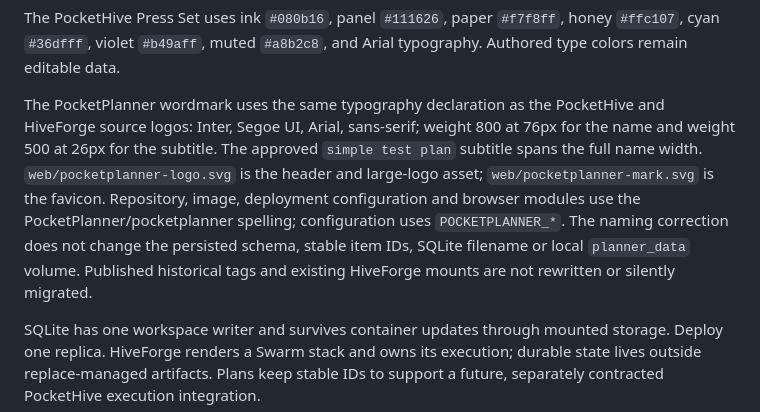
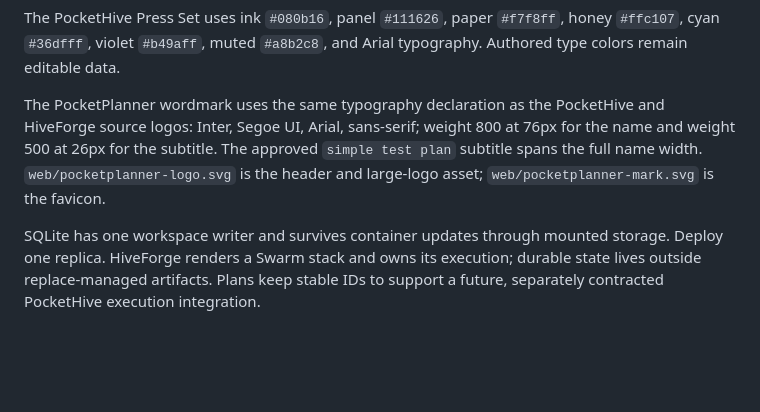
Before and after one commit to sepa79/PockerPlanner, a Markdown page: docs/ARCHITECTURE.md, the part around the change. Drawn GitHub-style; blank space fills up the shorter version.

```diff
--- a/docs/ARCHITECTURE.md
+++ b/docs/ARCHITECTURE.md
@@ -72,7 +72,7 @@ Blocked stream rows pulse red. When all streams of the active plan are blocked,
 
 The PocketHive Press Set uses ink `#080b16`, panel `#111626`, paper `#f7f8ff`, honey `#ffc107`, cyan `#36dfff`, violet `#b49aff`, muted `#a8b2c8`, and Arial typography. Authored type colors remain editable data.
 
-The PocketPlanner wordmark uses the same typography declaration as the PocketHive and HiveForge source logos: Inter, Segoe UI, Arial, sans-serif; weight 800 at 76px for the name and weight 500 at 26px for the subtitle. The approved `simple test plan` subtitle spans the full name width. `web/pocketplanner-logo.svg` is the header and large-logo asset; `web/pocketplanner-mark.svg` is the favicon. Repository, image, deployment configuration and browser modules use the PocketPlanner/pocketplanner spelling; configuration uses `POCKETPLANNER_*`. The naming correction does not change the persisted schema, stable item IDs, SQLite filename or local `planner_data` volume. Published historical tags and existing HiveForge mounts are not rewritten or silently migrated.
+The PocketPlanner wordmark uses the same typography declaration as the PocketHive and HiveForge source logos: Inter, Segoe UI, Arial, sans-serif; weight 800 at 76px for the name and weight 500 at 26px for the subtitle. The approved `simple test plan` subtitle spans the full name width. `web/pocketplanner-logo.svg` is the header and large-logo asset; `web/pocketplanner-mark.svg` is the favicon.
 
 SQLite has one workspace writer and survives container updates through mounted storage. Deploy one replica. HiveForge renders a Swarm stack and owns its execution; durable state lives outside replace-managed artifacts. Plans keep stable IDs to support a future, separately contracted PocketHive execution integration.
 
```
Also changed, not shown: README.md (+4 -12 lines), docs/HIVEFORGE.md (+0 -12 lines).
